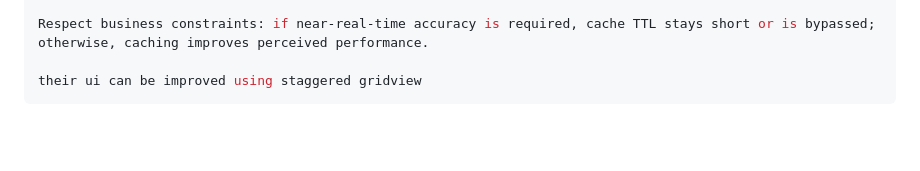
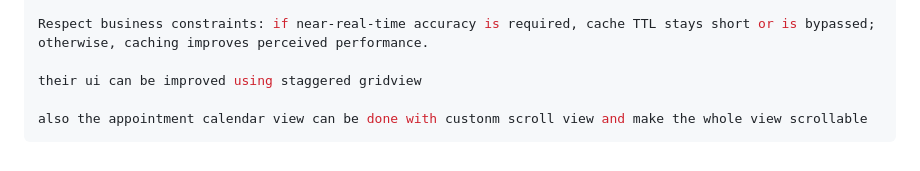
Before and after one commit to YahyaKreiyeh/dome-care, a Markdown page: README.md, the part around the change. Drawn GitHub-style; blank space fills up the shorter version.

````diff
--- a/README.md
+++ b/README.md
@@ -106,4 +106,6 @@ Cache locally (e.g., by doctorId + YYYY-MM or YYYY-MM-DD) to avoid re-fetching.
 Respect business constraints: if near-real-time accuracy is required, cache TTL stays short or is bypassed; otherwise, caching improves perceived performance.
 
 their ui can be improved using staggered gridview
+
+also the appointment calendar view can be done with custonm scroll view and make the whole view scrollable
 ```
````
